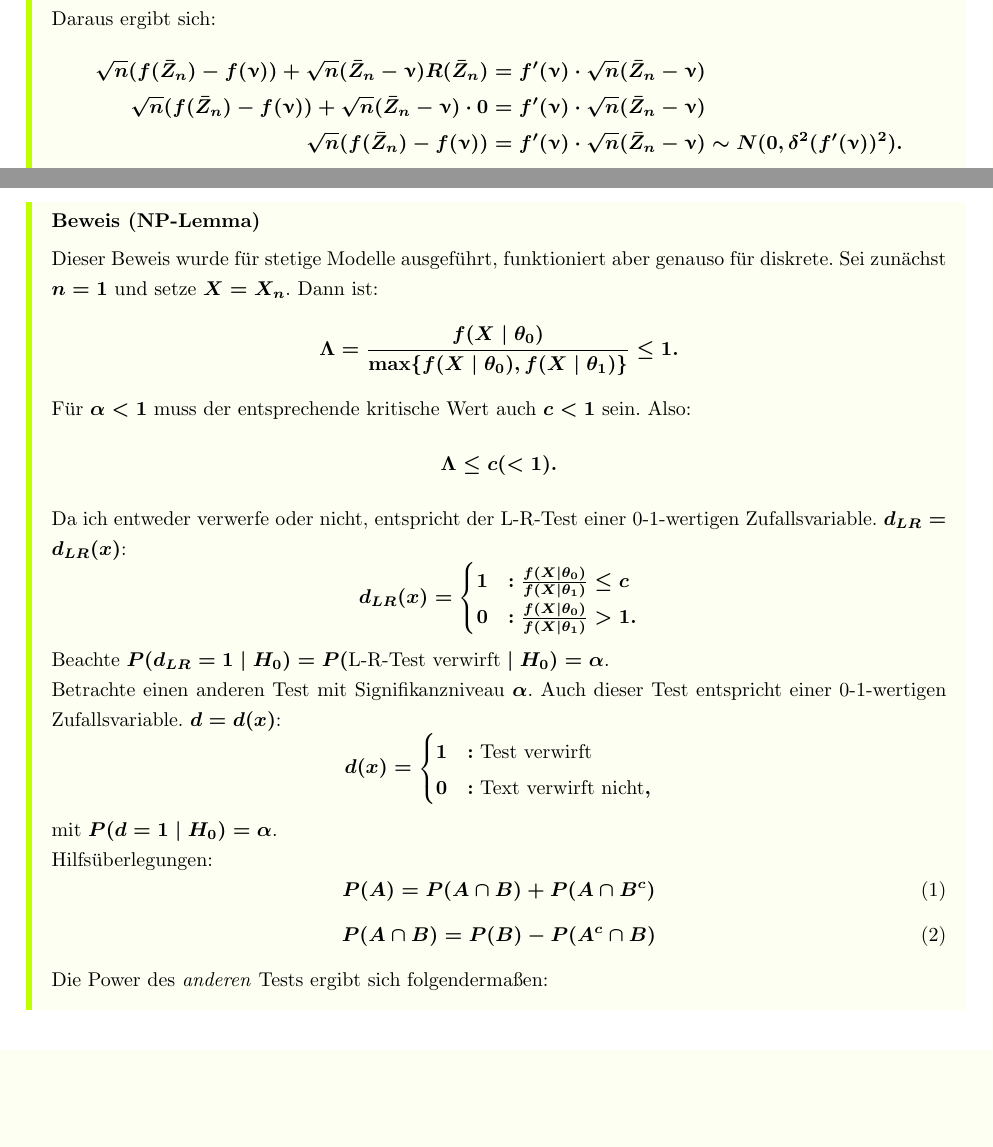
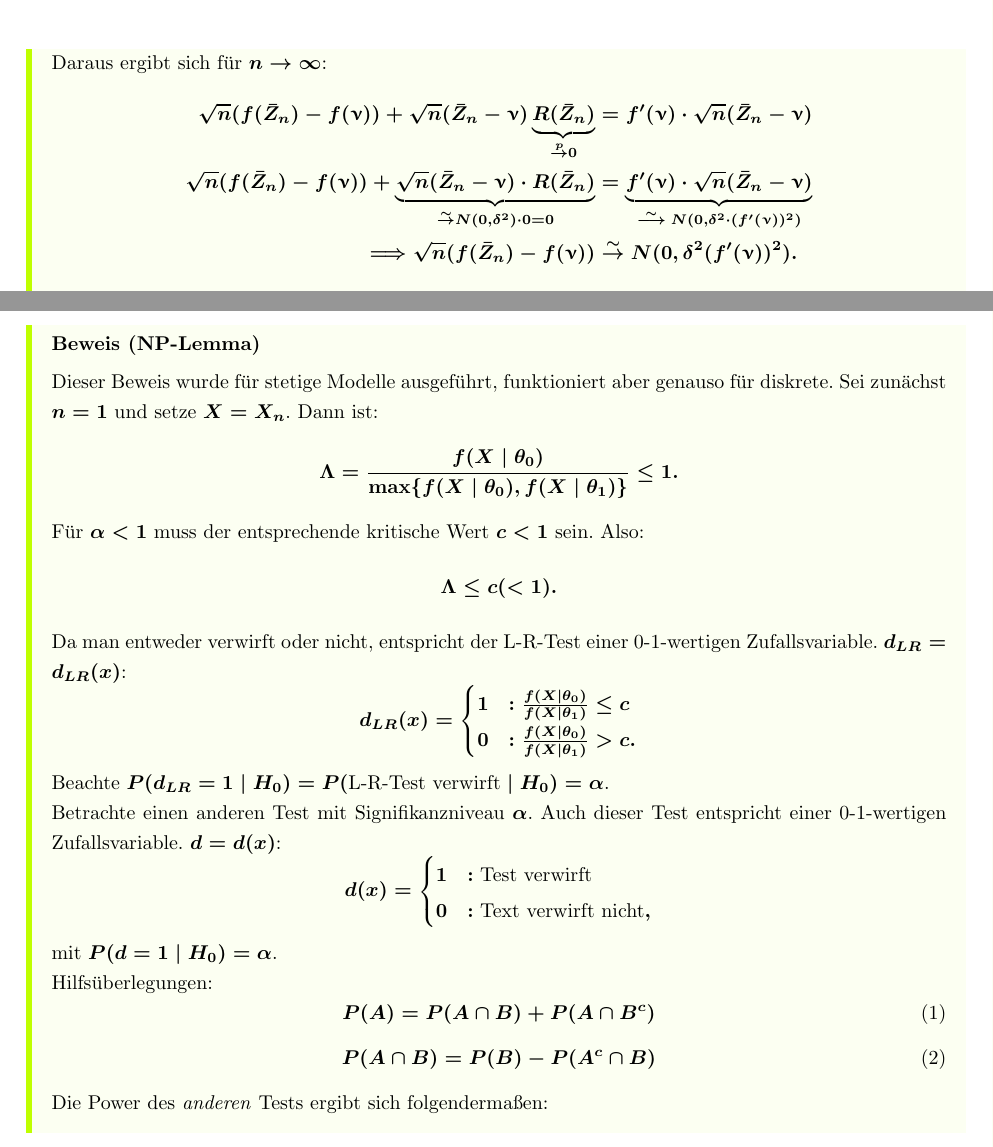
Before and after one commit to stefana19/InfStat_StuMi, a LaTeX document (StuMi_Infstat_SS25.tex): two parts of pages 15 and 56 of 59 before the commit and two parts of pages 16 and 56 of 58 after it, joined at a grey line, cut so that both start at the same text, the shorter picture padded with empty space. Compiled offline with pdfLaTeX.

Commit message:
Wichtigste Beweise korrigiert. (NP, Cramer; Delta)

```diff
--- a/StuMi_Infstat_SS25.tex
+++ b/StuMi_Infstat_SS25.tex
@@ -975,12 +975,12 @@ Dies soll für jedes $\theta \in \Theta$ gelten.
 			f'(\upnu) \cdot\sqrt{n} (\bar{Z}_n-\upnu) \KV& \;N(0,\delta^2 \cdot (f'(\upnu))^2).
 			\end{split}
 		\end{equation*}
-		Daraus ergibt sich:
-		\begin{equation*}
-			\begin{split}
-				\sqrt{n}(f(\bar{Z}_n) - f(\upnu)) + \sqrt{n} (\bar{Z}_n-\upnu)	R(\bar{Z}_n) &= f'(\upnu) \cdot\sqrt{n} (\bar{Z}_n-\upnu) \\
-				\sqrt{n}(f(\bar{Z}_n) - f(\upnu)) + \sqrt{n} (\bar{Z}_n-\upnu) \cdot 0 &= f'(\upnu) \cdot\sqrt{n} (\bar{Z}_n-\upnu) \\
-				\sqrt{n} (f(\bar{Z}_n) - f(\upnu)) &= f'(\upnu) \cdot \sqrt{n} (\bar{Z}_n - \upnu) \sim N(0, \delta^2 (f'(\upnu))^2).
+		Daraus ergibt sich für $n \rightarrow \infty$:
+		\begin{equation*}
+			\begin{split}
+				\sqrt{n}(f(\bar{Z}_n) - f(\upnu)) + \sqrt{n} (\bar{Z}_n-\upnu)	\underbrace{R(\bar{Z}_n)}_{\overset{p}{\rightarrow} 0} &= f'(\upnu) \cdot\sqrt{n} (\bar{Z}_n-\upnu) \\
+				\sqrt{n}(f(\bar{Z}_n) - f(\upnu)) + \underbrace{\sqrt{n} (\bar{Z}_n-\upnu) \cdot R(\bar{Z}_n)}_{\overset{\sim}{\rightarrow}N(0, \delta^2) \cdot 0 = 0} &= \underbrace{f'(\upnu) \cdot\sqrt{n} (\bar{Z}_n-\upnu)}_{\KV \;N(0,\delta^2 \cdot (f'(\upnu))^2)} \\
+				\Longrightarrow \sqrt{n} (f(\bar{Z}_n) - f(\upnu)) \overset{\sim}&{\rightarrow} N(0, \delta^2 (f'(\upnu))^2).
 			\end{split}
 		\end{equation*}
 		\begin{flushright}
@@ -3116,15 +3116,15 @@ Dies soll für jedes $\theta \in \Theta$ gelten.
 		\begin{equation*}
 			\Lambda = \frac{f(X\mid \theta_0)}{\textbf{max}\{f(X\mid \theta_0), f(X \mid \theta_1)\}} \leq 1.
 		\end{equation*}
-		Für $\alpha < 1$ muss der entsprechende kritische Wert auch $c < 1$ sein. Also:
+		Für $\alpha < 1$ muss der entsprechende kritische Wert  $c < 1$ sein. Also:
 		\begin{equation*}
 			\Lambda \leq c (< 1).
 		\end{equation*}
-		Da ich entweder verwerfe oder nicht, entspricht der L-R-Test einer 0-1-wertigen Zufallsvariable. $d_{LR} = d_{LR}(x)$:
+		Da man entweder verwirft oder nicht, entspricht der L-R-Test einer 0-1-wertigen Zufallsvariable. $d_{LR} = d_{LR}(x)$:
 		\begin{equation*}
 			\dlr(x) = \begin{cases}
 				1 &: \frac{f(X\mid \theta_0)}{f(X\mid \theta_1)} \leq c\\
-				0 &: \frac{f(X\mid \theta_0)}{f(X\mid \theta_1)} > 1.
+				0 &: \frac{f(X\mid \theta_0)}{f(X\mid \theta_1)} > c.
 			\end{cases}
 		\end{equation*}
 		Beachte $P(\dlr=1 \mid H_0) = P(\text{L-R-Test verwirft}\mid H_0) = \alpha$.
```
Also changed, not shown: StuMi_Infstat_SS25.tex (14 more changed lines).
